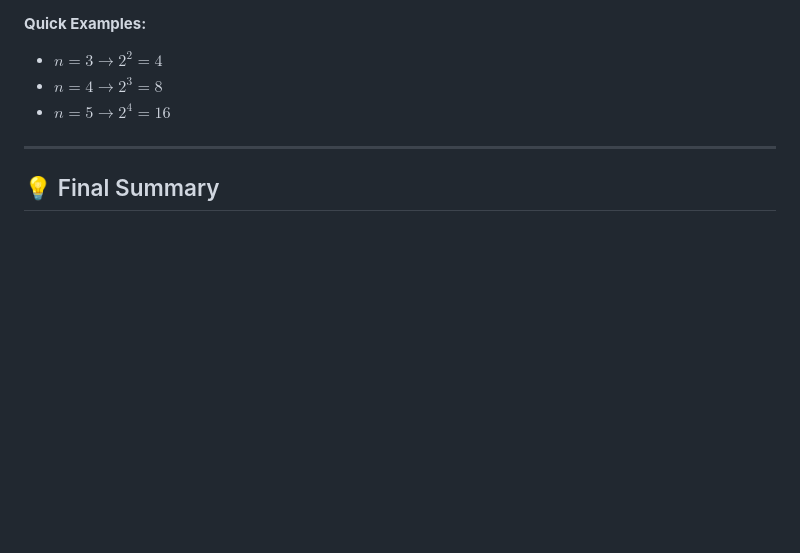
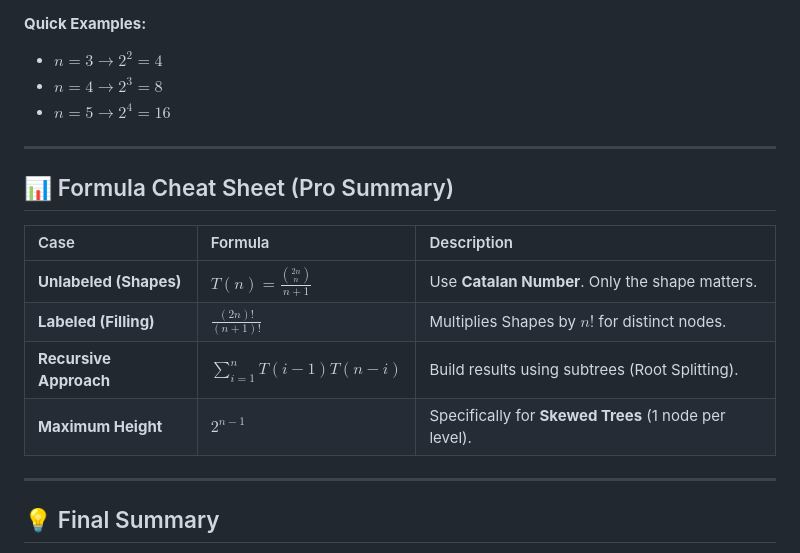
Before and after one commit to ARYAN-KUMAR-22/dsa, a Markdown page: tree/number_of_binary_trees.md, the part around the change. Rendered like a GitHub page; blank space fills up the shorter version.

Commit message:
Update Number of Binary Trees: Added Formula Cheat Sheet table

```diff
--- a/tree/number_of_binary_trees.md
+++ b/tree/number_of_binary_trees.md
@@ -137,6 +137,17 @@ $$\text{Max Height Trees} = 2^{n-1}$$
 
 ---
 
+## 📊 Formula Cheat Sheet (Pro Summary)
+
+| Case | Formula | Description |
+| :--- | :--- | :--- |
+| **Unlabeled (Shapes)** | $T(n) = \frac{\binom{2n}{n}}{n+1}$ | Use **Catalan Number**. Only the shape matters. |
+| **Labeled (Filling)** | $\frac{(2n)!}{(n+1)!}$ | Multiplies Shapes by $n!$ for distinct nodes. |
+| **Recursive Approach** | $\sum_{i=1}^{n} T(i-1)T(n-i)$ | Build results using subtrees (Root Splitting). |
+| **Maximum Height** | $2^{n-1}$ | Specifically for **Skewed Trees** (1 node per level). |
+
+---
+
 ## 💡 Final Summary
 - **Unlabeled (Shapes)**: Use **Catalan Number** $T(n)$.
 - **Labeled (Filling)**: Use **$T(n) \times n!$**.
```
